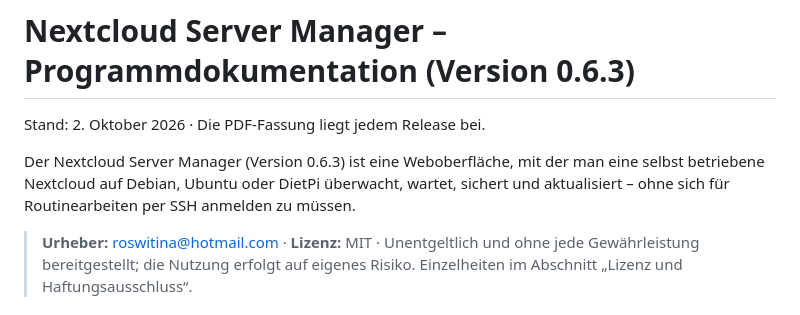
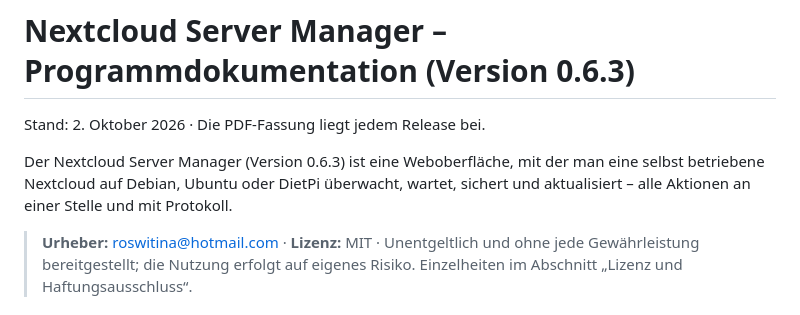
Before and after one commit to roswitina/nc-manager, a Markdown page: DOKUMENTATION.md, the part around the change. GitHub-like rendering.

Commit message:
Revise Nextcloud Server Manager documentation
Updated description to emphasize centralized actions with logging.

```diff
--- a/DOKUMENTATION.md
+++ b/DOKUMENTATION.md
@@ -2,7 +2,7 @@
 
 Stand: 2. Oktober 2026 · Die PDF-Fassung liegt jedem Release bei.
 
-Der Nextcloud Server Manager (Version 0.6.3) ist eine Weboberfläche, mit der man eine selbst betriebene Nextcloud auf Debian, Ubuntu oder DietPi überwacht, wartet, sichert und aktualisiert – ohne sich für Routinearbeiten per SSH anmelden zu müssen.
+Der Nextcloud Server Manager (Version 0.6.3) ist eine Weboberfläche, mit der man eine selbst betriebene Nextcloud auf Debian, Ubuntu oder DietPi überwacht, wartet, sichert und aktualisiert – alle Aktionen an einer Stelle und mit Protokoll.
 
 > **Urheber:** roswitina@hotmail.com · **Lizenz:** MIT · Unentgeltlich und ohne jede Gewährleistung bereitgestellt; die Nutzung erfolgt auf eigenes Risiko. Einzelheiten im Abschnitt „Lizenz und Haftungsausschluss“.
 
```
